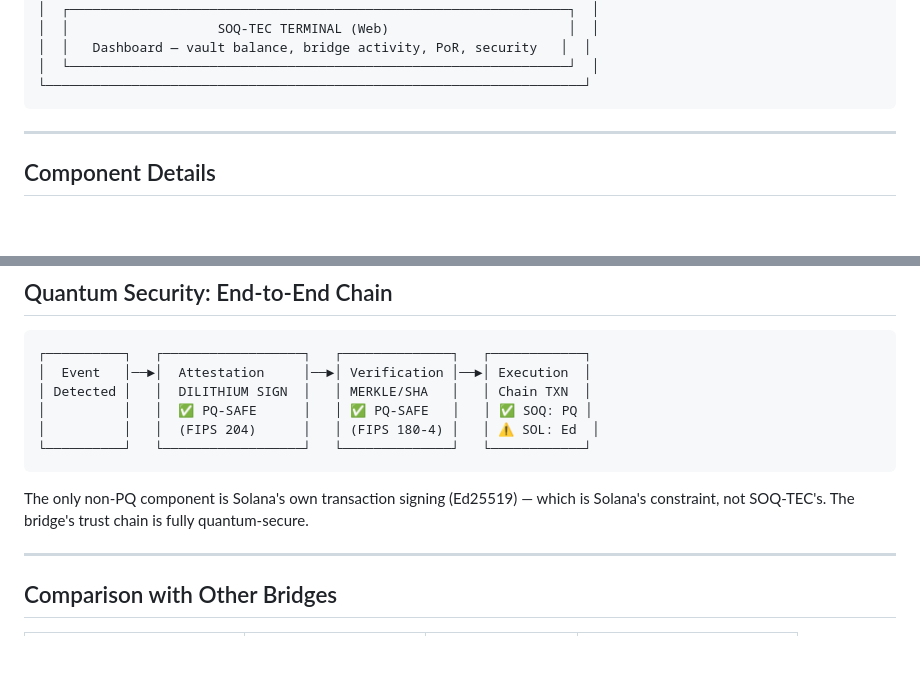
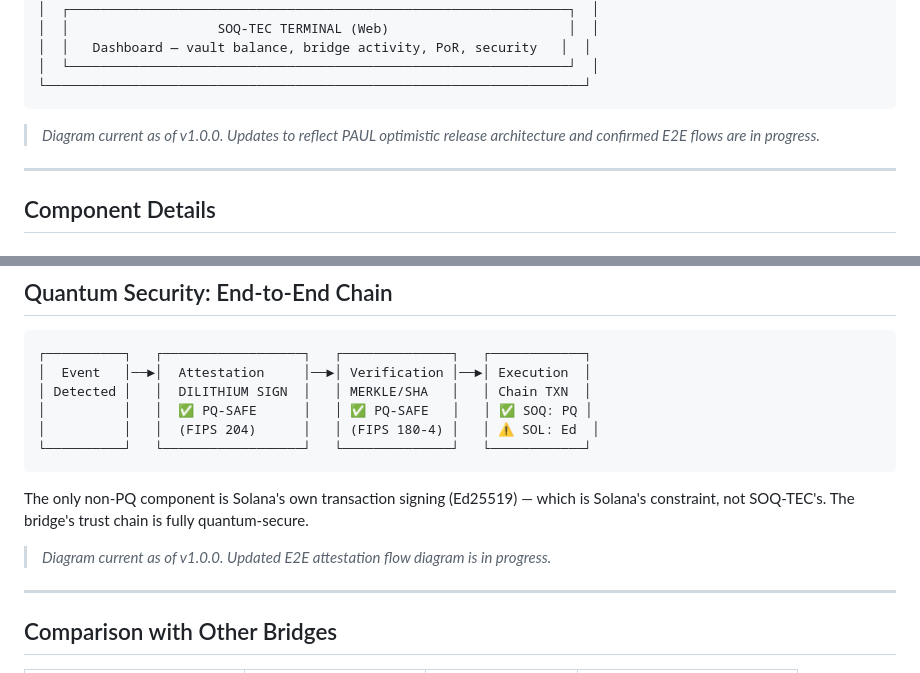
Before and after one commit to soqucoin/soqtec, a Markdown page: docs/ARCHITECTURE.md, 2 parts joined by grey strips. Drawn GitHub-style; blank space fills up the shorter version.

````diff
--- a/docs/ARCHITECTURE.md
+++ b/docs/ARCHITECTURE.md
@@ -69,6 +69,8 @@ SOQ-TEC is a bidirectional cross-chain bridge connecting Solana (classical Ed255
 │  └────────────────────────────────────────────────────────────────┘  │
 └─────────────────────────────────────────────────────────────────────┘
 ```
+
+> *Diagram current as of v1.0.0. Updates to reflect PAUL optimistic release architecture and confirmed E2E flows are in progress.*
 
 ---
 
@@ -203,6 +205,8 @@ Static HTML/CSS/JS dashboard with Pip-Boy CRT aesthetic.
 
 The only non-PQ component is Solana's own transaction signing (Ed25519) — which is Solana's constraint, not SOQ-TEC's. The bridge's trust chain is fully quantum-secure.
 
+> *Diagram current as of v1.0.0. Updated E2E attestation flow diagram is in progress.*
+
 ---
 
 ## Comparison with Other Bridges
````
Also changed, not shown: docs/BRIDGE_SPEC.md (+4 -0 lines).
